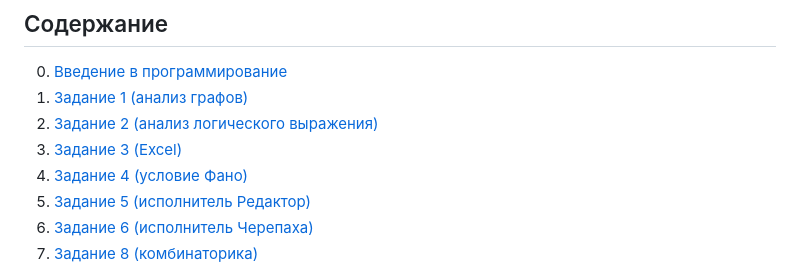
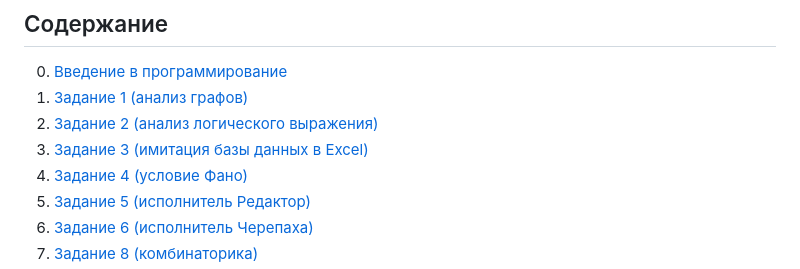
Before and after one commit to isbur-tutorship/inf-ege, a Markdown page: README.md, the part around the change. Rendered like a GitHub page.

```diff
--- a/README.md
+++ b/README.md
@@ -4,7 +4,7 @@
 0.  [Введение в программирование](#введение-в-программирование)
 1.  [Задание 1 (анализ графов)](#задание-1)
 2.  [Задание 2 (анализ логического выражения)](#задание-2)
-3.  [Задание 3 (Excel)](#задание-3)
+3.  [Задание 3 (имитация базы данных в Excel)](#задание-3)
 4.  [Задание 4 (условие Фано)](#задание-4)
 5.  [Задание 5 (исполнитель Редактор)](#задание-5)
 6.  [Задание 6 (исполнитель Черепаха)](#задание-6)
```
